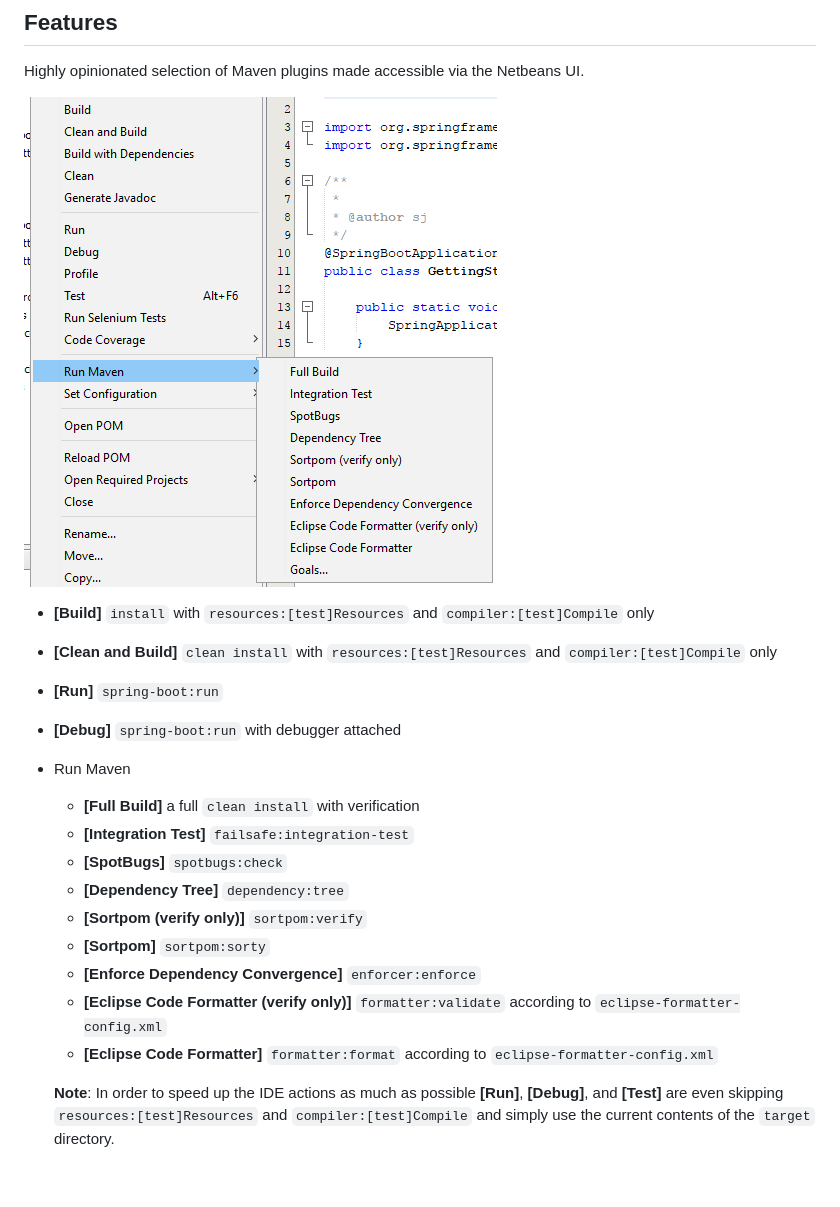
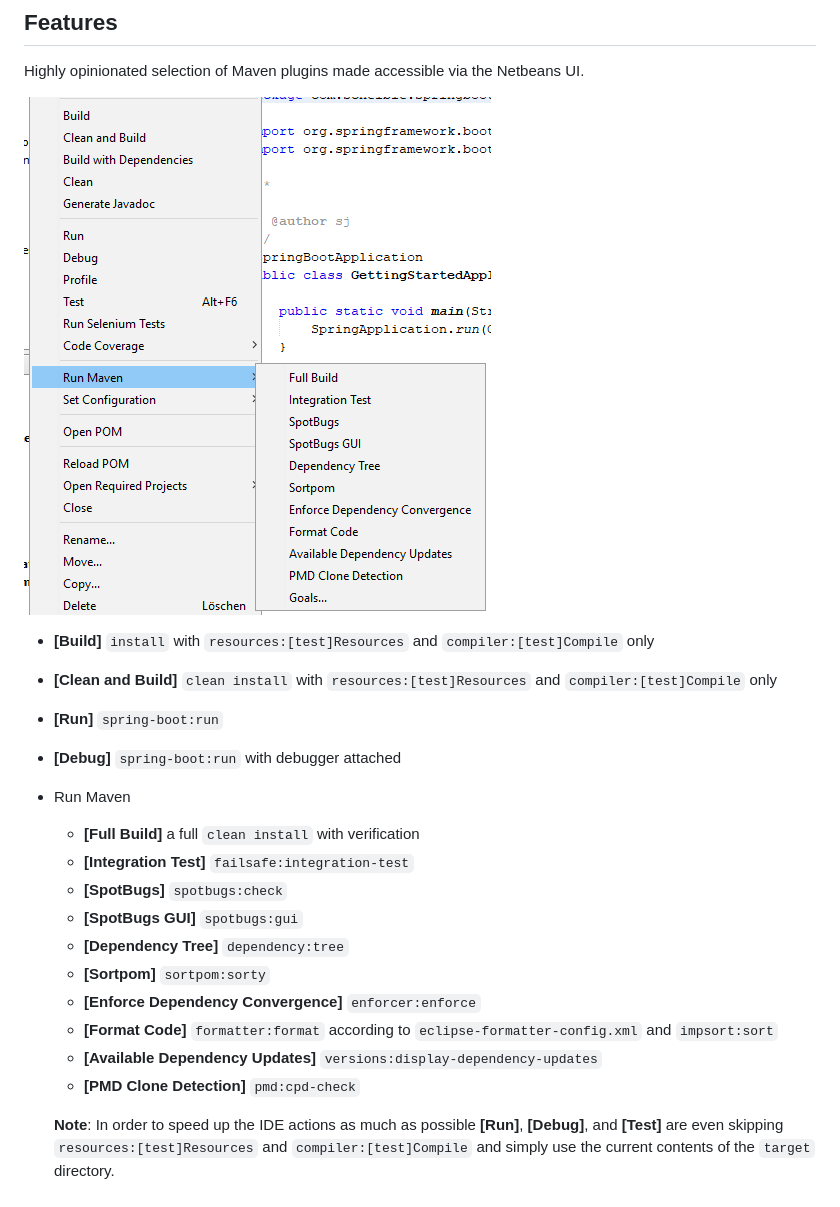
Before and after one commit to janScheible/spring-boot-netbeans-getting-started, a Markdown page: README.md, the part around the change. Rendered like a GitHub page; pictures changed too: nbactions.png.

Commit message:
- added impsort-maven-plugin - added cpd-check of maven-pmd-plugin - added findsecbugs-plugin and fb-contrib to spotbugs-maven-plugin - added 'Available Dependency Updates' with versions:display-dependency-updates

```diff
--- a/README.md
+++ b/README.md
@@ -23,11 +23,12 @@ Highly opinionated selection of Maven plugins made accessible via the Netbeans U
   - **[Full Build]** a full `clean install` with verification
   - **[Integration Test]** `failsafe:integration-test`
   - **[SpotBugs]** `spotbugs:check`
+  - **[SpotBugs GUI]** `spotbugs:gui`
   - **[Dependency Tree]** `dependency:tree`
-  - **[Sortpom (verify only)]** `sortpom:verify`
   - **[Sortpom]** `sortpom:sorty`
   - **[Enforce Dependency Convergence]** `enforcer:enforce`
-  - **[Eclipse Code Formatter (verify only)]** `formatter:validate` according to `eclipse-formatter-config.xml`
-  - **[Eclipse Code Formatter]** `formatter:format` according to `eclipse-formatter-config.xml`
+  - **[Format Code]** `formatter:format` according to `eclipse-formatter-config.xml` and `impsort:sort`
+  - **[Available Dependency Updates]** `versions:display-dependency-updates`
+  - **[PMD Clone Detection]** `pmd:cpd-check`
 
   **Note**: In order to speed up the IDE actions as much as possible **[Run]**, **[Debug]**, and **[Test]** are even skipping `resources:[test]Resources` and `compiler:[test]Compile` and simply use the current contents of the `target` directory.
```
Also changed, not shown: 5 other files.
